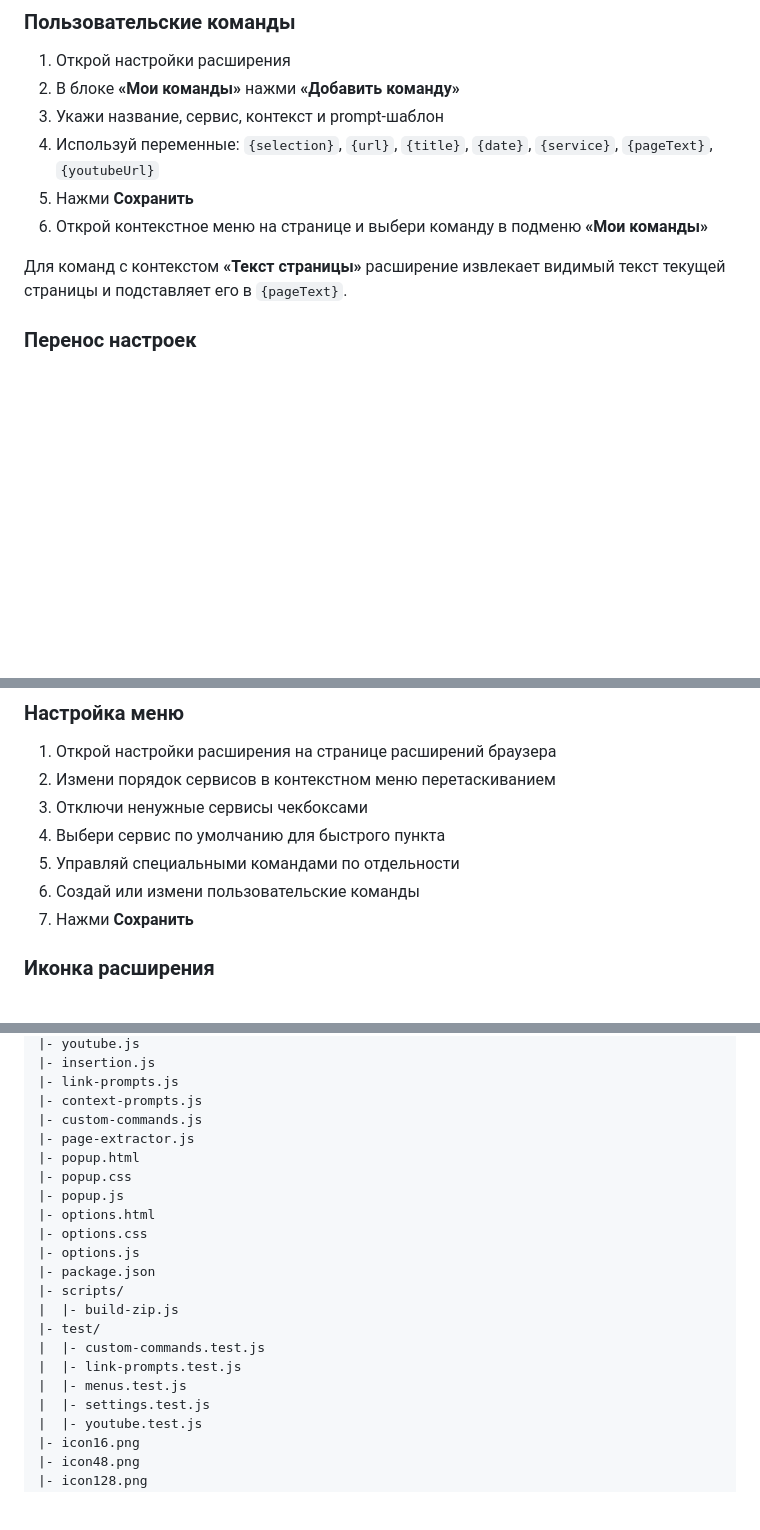
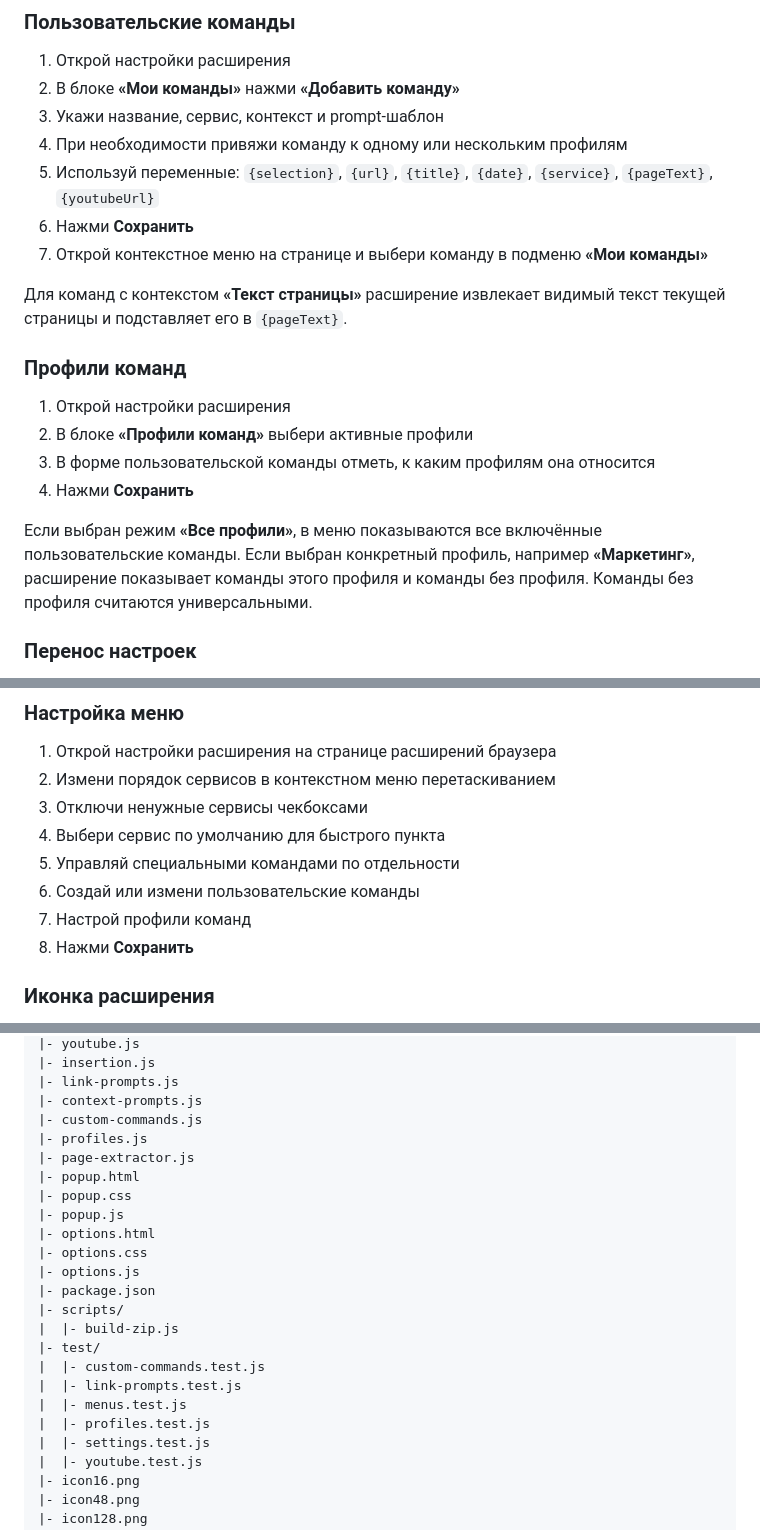
Before and after one commit to perejaslav/send-to-ai-extension, a Markdown page: README.md, 3 parts joined by grey strips. GitHub-like rendering; blank space fills up the shorter version.

Commit message:
Document command profiles

```diff
--- a/README.md
+++ b/README.md
@@ -91,11 +92,21 @@
 1. Открой настройки расширения
 2. В блоке **«Мои команды»** нажми **«Добавить команду»**
 3. Укажи название, сервис, контекст и prompt-шаблон
-4. Используй переменные: `{selection}`, `{url}`, `{title}`, `{date}`, `{service}`, `{pageText}`, `{youtubeUrl}`
-5. Нажми **Сохранить**
-6. Открой контекстное меню на странице и выбери команду в подменю **«Мои команды»**
+4. При необходимости привяжи команду к одному или нескольким профилям
+5. Используй переменные: `{selection}`, `{url}`, `{title}`, `{date}`, `{service}`, `{pageText}`, `{youtubeUrl}`
+6. Нажми **Сохранить**
+7. Открой контекстное меню на странице и выбери команду в подменю **«Мои команды»**
 
 Для команд с контекстом **«Текст страницы»** расширение извлекает видимый текст текущей страницы и подставляет его в `{pageText}`.
+
+### Профили команд
+
+1. Открой настройки расширения
+2. В блоке **«Профили команд»** выбери активные профили
+3. В форме пользовательской команды отметь, к каким профилям она относится
+4. Нажми **Сохранить**
+
+Если выбран режим **«Все профили»**, в меню показываются все включённые пользовательские команды. Если выбран конкретный профиль, например **«Маркетинг»**, расширение показывает команды этого профиля и команды без профиля. Команды без профиля считаются универсальными.
 
 ### Перенос настроек
 
@@ -117,7 +128,8 @@
 4. Выбери сервис по умолчанию для быстрого пункта
 5. Управляй специальными командами по отдельности
 6. Создай или измени пользовательские команды
-7. Нажми **Сохранить**
+7. Настрой профили команд
+8. Нажми **Сохранить**
 
 ### Иконка расширения
 
@@ -157,6 +170,7 @@ send-to-ai-extension/
 |- link-prompts.js
 |- context-prompts.js
 |- custom-commands.js
+|- profiles.js
 |- page-extractor.js
 |- popup.html
 |- popup.css
@@ -171,6 +185,7 @@ send-to-ai-extension/
 |  |- custom-commands.test.js
 |  |- link-prompts.test.js
 |  |- menus.test.js
+|  |- profiles.test.js
 |  |- settings.test.js
 |  |- youtube.test.js
 |- icon16.png
```
Also changed, not shown: other parts of README.md (+2 -0 lines).
